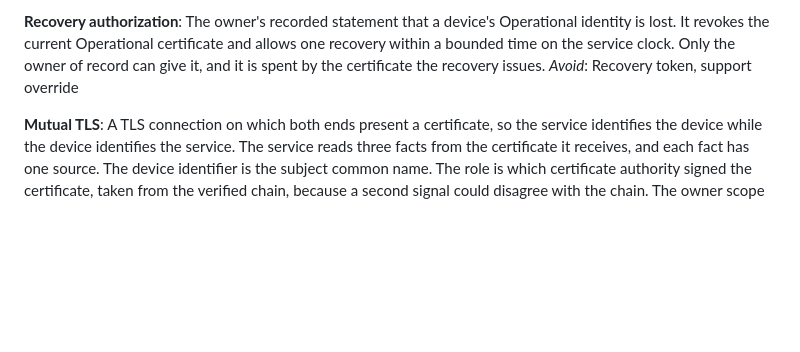
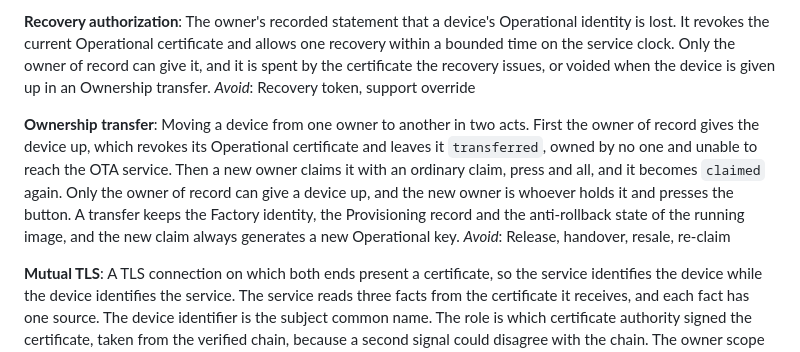
Before and after one commit to tkEmLogic/learning-cyber-security, a Markdown page: CONTEXT.md, the part around the change. GitHub-like rendering; blank space fills up the shorter version.

Commit message:
Name Ownership transfer in the glossary (#215)
Co-Authored-By: Claude Opus 5.5 (1M context) <noreply@anthropic.com>

```diff
--- a/CONTEXT.md
+++ b/CONTEXT.md
@@ -439,8 +439,20 @@ _Avoid_: Reset, restore, re-provisioning, recovery key
 The owner's recorded statement that a device's Operational identity is lost. It
 revokes the current Operational certificate and allows one recovery within a
 bounded time on the service clock. Only the owner of record can give it, and it
-is spent by the certificate the recovery issues.
+is spent by the certificate the recovery issues, or voided when the device is
+given up in an Ownership transfer.
 _Avoid_: Recovery token, support override
+
+**Ownership transfer**:
+Moving a device from one owner to another in two acts. First the owner of
+record gives the device up, which revokes its Operational certificate and
+leaves it `transferred`, owned by no one and unable to reach the OTA service.
+Then a new owner claims it with an ordinary claim, press and all, and it
+becomes `claimed` again. Only the owner of record can give a device up, and the
+new owner is whoever holds it and presses the button. A transfer keeps the
+Factory identity, the Provisioning record and the anti-rollback state of the
+running image, and the new claim always generates a new Operational key.
+_Avoid_: Release, handover, resale, re-claim
 
 **Mutual TLS**:
 A TLS connection on which both ends present a certificate, so the service
```
